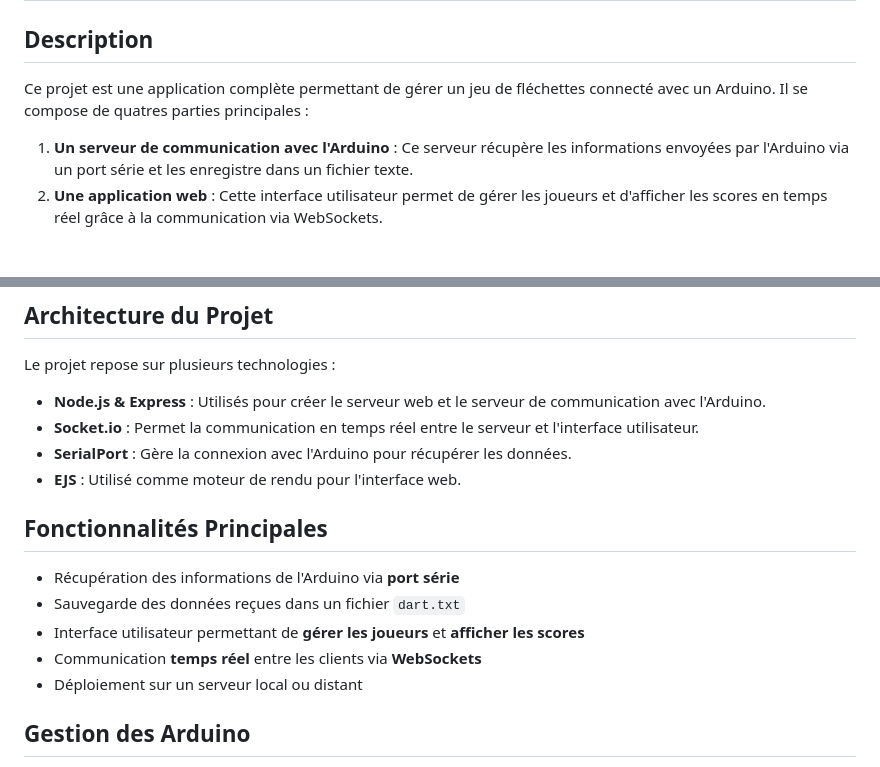
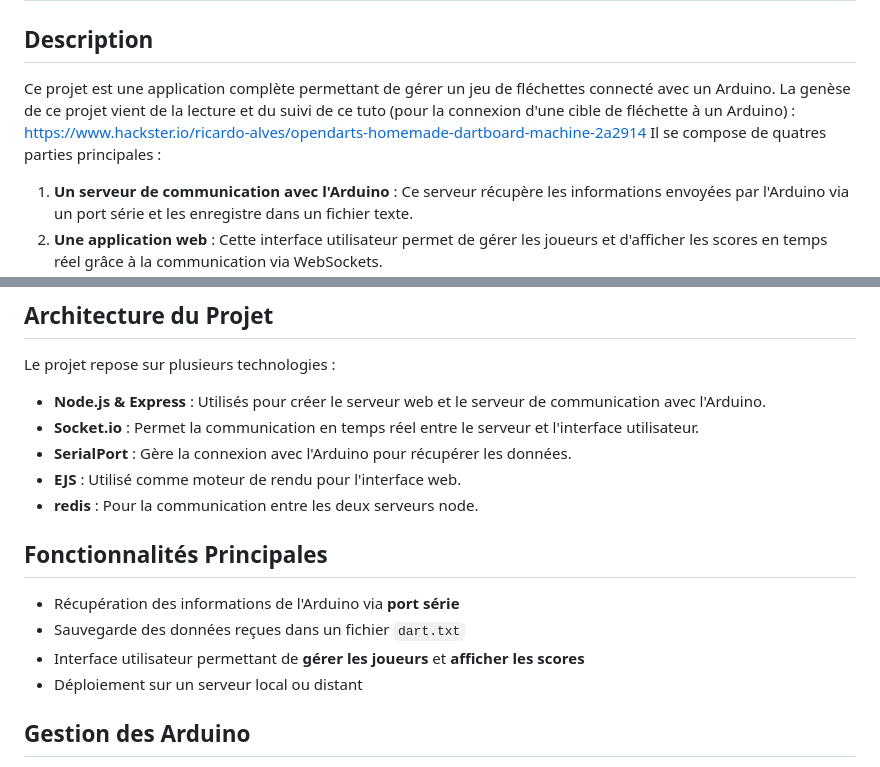
Before and after one commit to hybrid49/dartboard, a Markdown page: README.md, 2 parts joined by grey strips. GitHub-like rendering; blank space fills up the shorter version.

```diff
--- a/README.md
+++ b/README.md
@@ -1,7 +1,9 @@
 # Projet Dartboard Connecté
 
 ## Description
-Ce projet est une application complète permettant de gérer un jeu de fléchettes connecté avec un Arduino. Il se compose de quatres parties principales :
+Ce projet est une application complète permettant de gérer un jeu de fléchettes connecté avec un Arduino.
+La genèse de ce projet vient de la lecture et du suivi de ce tuto (pour la connexion d'une cible de fléchette à un Arduino) : https://www.hackster.io/ricardo-alves/opendarts-homemade-dartboard-machine-2a2914
+Il se compose de quatres parties principales :
 
 1. **Un serveur de communication avec l'Arduino** : Ce serveur récupère les informations envoyées par l'Arduino via un port série et les enregistre dans un fichier texte.
 2. **Une application web** : Cette interface utilisateur permet de gérer les joueurs et d'afficher les scores en temps réel grâce à la communication via WebSockets.
@@ -21,12 +23,12 @@ Le projet repose sur plusieurs technologies :
 - **Socket.io** : Permet la communication en temps réel entre le serveur et l'interface utilisateur.
 - **SerialPort** : Gère la connexion avec l'Arduino pour récupérer les données.
 - **EJS** : Utilisé comme moteur de rendu pour l'interface web.
+- **redis** : Pour la communication entre les deux serveurs node.
 
 ## Fonctionnalités Principales
 - Récupération des informations de l'Arduino via **port série**
 - Sauvegarde des données reçues dans un fichier `dart.txt`
 - Interface utilisateur permettant de **gérer les joueurs** et **afficher les scores**
-- Communication **temps réel** entre les clients via **WebSockets**
 - Déploiement sur un serveur local ou distant
 
 ## Gestion des Arduino
```
